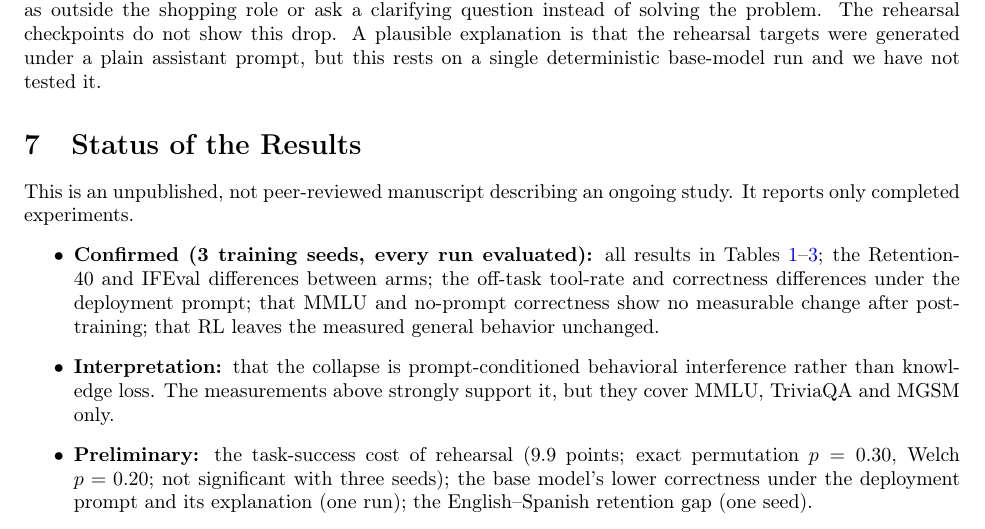
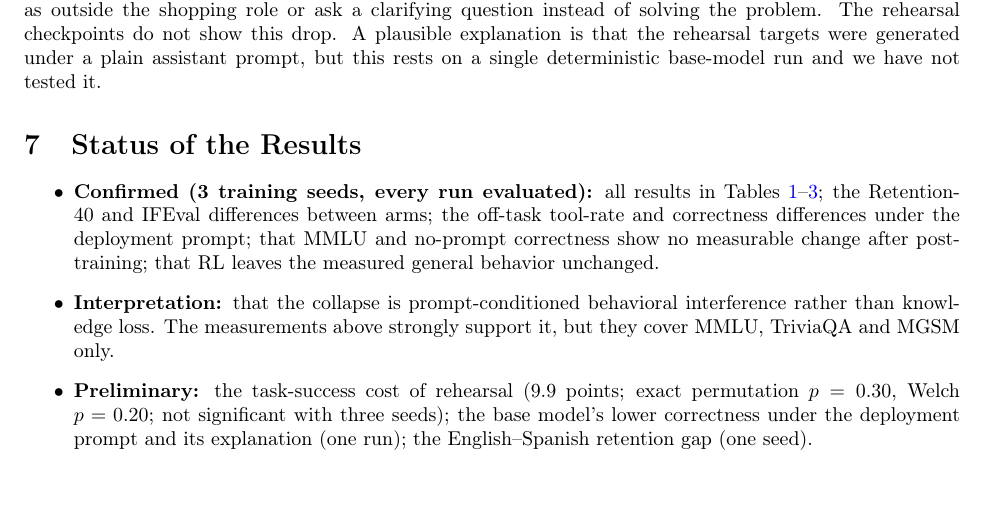
Before and after one commit to parammadan/pennypilot, a LaTeX paper (paper/snapshot-2026-10-14/main.tex): part of page 6 of 8, cut so that both start at the same text. Compiled offline with pdfLaTeX.

Commit message:
drop status sentence

```diff
--- a/paper/snapshot-2026-10-14/main.tex
+++ b/paper/snapshot-2026-10-14/main.tex
@@ -417,8 +417,6 @@ and we have not tested it.
 \section{Status of the Results}
 \label{sec:status}
 
-This is an unpublished, not peer-reviewed manuscript describing an ongoing
-study. It reports only completed experiments.
 \begin{itemize}
   \item \textbf{Confirmed (3 training seeds, every run evaluated):} all
   results in Tables~\ref{tab:main}--\ref{tab:behavior}; the Retention-40 and
```
Also changed, not shown: paper/snapshot-2026-10-14/main.pdf.
